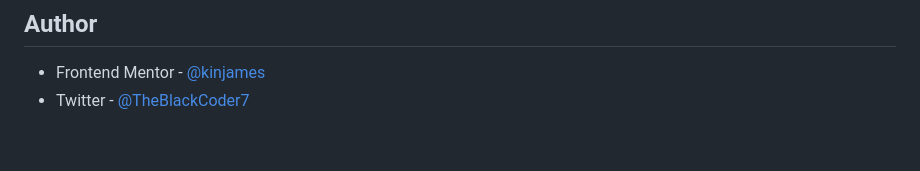
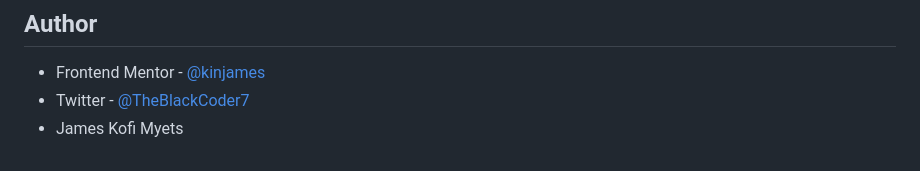
Before and after one commit to kinjames/real-estate, a Markdown page: README.md, the part around the change. Rendered like a GitHub page.

```diff
--- a/README.md
+++ b/README.md
@@ -84,6 +84,7 @@ I would like to continue using the javascript libraries to add more functionalit
 
 - Frontend Mentor - [@kinjames](https://www.frontendmentor.io/profile/kinjames)
 - Twitter - [@TheBlackCoder7](https://twitter.com/TheBlackCoder7)
+- James Kofi Myets
 
 <!-- This real estate website was built with HTML, CSS and JavaScript.
 What I learnt from making this project is how to use user select.
```
